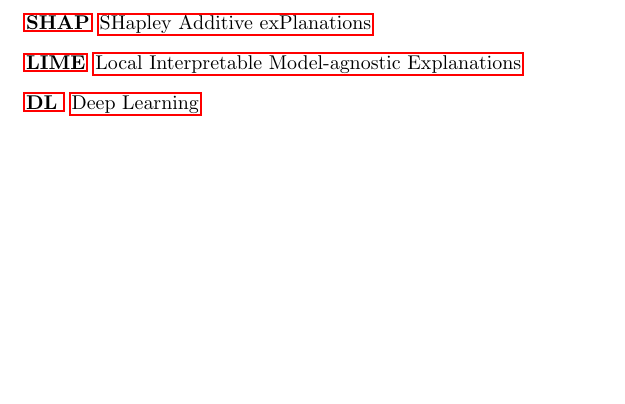
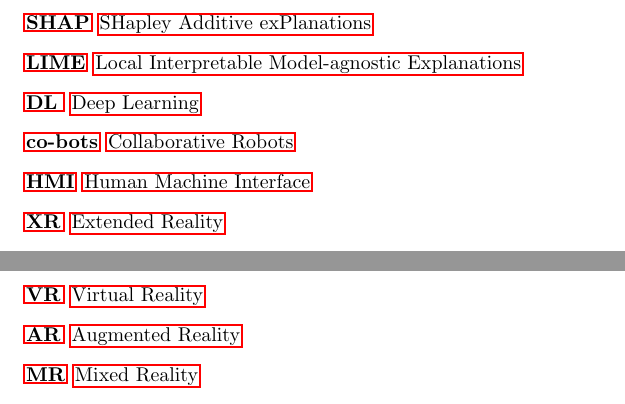
Before and after one commit to MartinBraas-AU/HMLV-survey, a LaTeX document (main.tex, which reads misc/acronyms.tex): part of page 4 of 25 before the commit and two parts of pages 4 and 5 of 26 after it, the two joined at a grey line, cut so that both start at the same text, the shorter picture padded with empty space. Compiled offline with pdfLaTeX.

Commit message:
Added acronmys

```diff
--- a/misc/acronyms.tex
+++ b/misc/acronyms.tex
@@ -26,5 +26,11 @@
     \acro{shap}[SHAP]{SHapley Additive exPlanations}
     \acro{lime}[LIME]{Local Interpretable Model-agnostic Explanations}
     \acro{dl}[DL]{Deep Learning}
+    \acro{co-bots}[co-bots]{Collaborative Robots}
+    \acro{hmi}[HMI]{Human Machine Interface}
+    \acro{xr}[XR]{Extended Reality}
+    \acro{vr}[VR]{Virtual Reality}
+    \acro{ar}[AR]{Augmented Reality}
+    \acro{mr}[MR]{Mixed Reality}
     \acroindefinite{na}{an}{a}
 \end{acronym}
```
Also changed, not shown: chapters/Industry5.0/human-centric.tex (+1 -1 lines).
